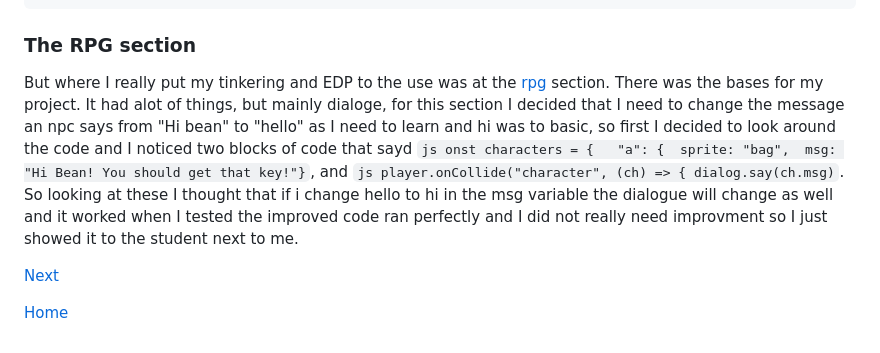
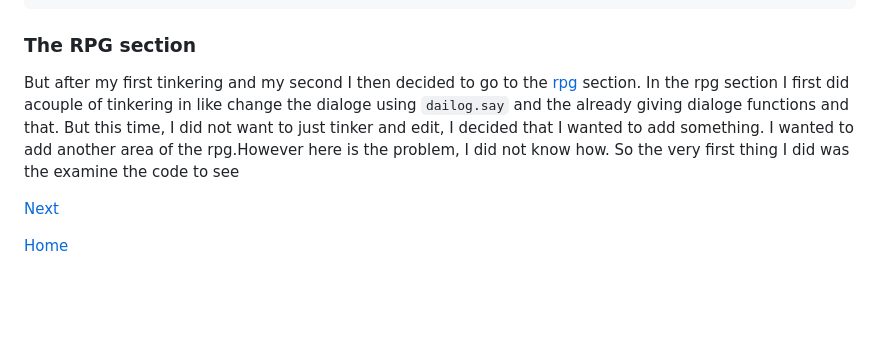
Before and after one commit to fatjond0413/sep11-freedom-project, a Markdown page: blog/entry01.md, the part around the change. Drawn GitHub-style; blank space fills up the shorter version.

```diff
--- a/blog/entry01.md
+++ b/blog/entry01.md
@@ -76,7 +76,7 @@ enemy.onStateEnter("idle", async () => {
 
 
   ### The RPG section
-  But where I really put my tinkering and EDP to the use was at the [rpg](https://kaboomjs.com/play?example=rpg) section. There was the bases for my project. It had alot of things, but mainly dialoge, for this section I decided that I need to change the message an npc says from "Hi bean" to "hello" as I need to learn and hi was to basic, so first I decided to look around the code and I noticed two blocks of code that sayd `js onst characters = {	"a": {	sprite: "bag",	msg: "Hi Bean! You should get that key!"}`, and `js player.onCollide("character", (ch) => { dialog.say(ch.msg)`. So looking at these I thought that if i change hello to hi in the msg variable the dialogue will change as well and it worked when I tested the improved code ran perfectly and I did not really need improvment so I just showed it to the student next to me.
+  But after my first tinkering and my second I then decided to go to the [rpg](https://kaboomjs.com/play?example=rpg) section. In the rpg section I first did acouple of tinkering in like change the dialoge using `dailog.say` and the already giving dialoge functions and that.  But this time, I did not want to just tinker and edit, I decided that I wanted to add something. I wanted to add another area of the rpg.However here is the problem, I did not know how. So the very first thing I did was the examine the code to see
 
 [Next](entry02.md)
 
```
